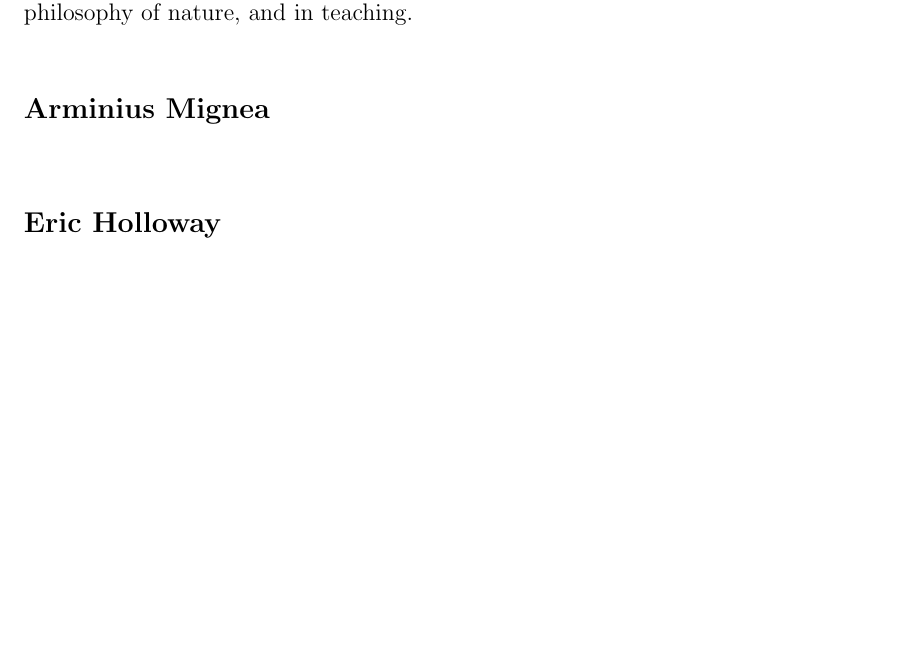
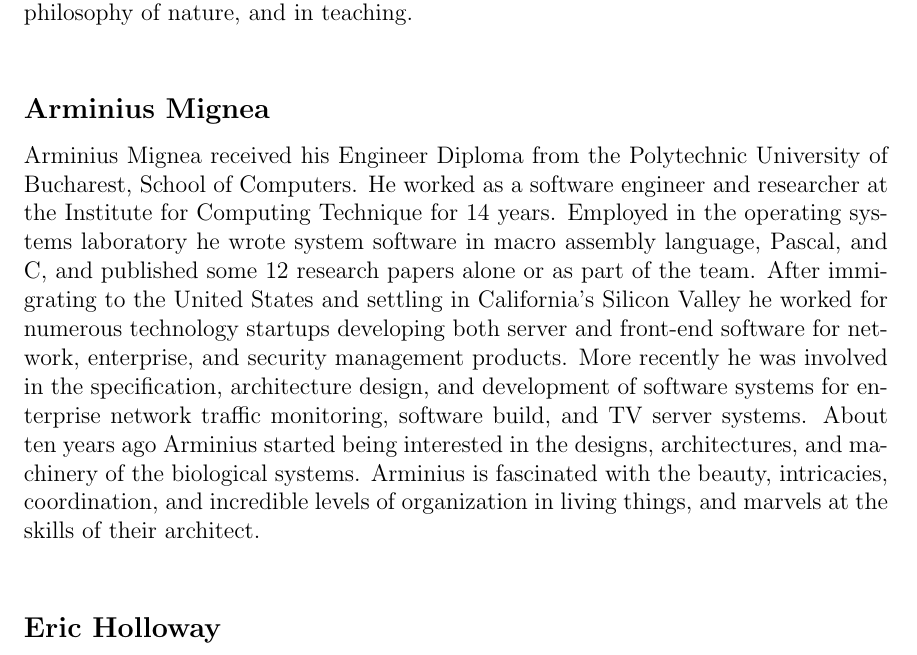
Before and after one commit to johnnyb/eandm-book, a LaTeX thesis (Book.tex, which reads AboutAuthors.tex): part of page 223 of 233, cut so that both start at the same text, the shorter picture padded with empty space. Compiled offline with pdfLaTeX.

Commit message:
Added Arminius' bio

```diff
--- a/AboutAuthors.tex
+++ b/AboutAuthors.tex
@@ -70,8 +70,9 @@ Jonathan received a B.S. in computer science and a B.A. in religion from Oklahom
 Alexander Sich is Associate Professor of Physics at Franciscan University of Steubenville. He holds a B.S. in Nuclear Engineering from Rensselaer Polytechnic Institute (with a minor in physics), an M.A. in Soviet Studies from Harvard University, an M.A. in Philosophy from Holy Apostles College \& Seminary, and a Ph.D. in Nuclear Engineering from MIT.  Professor Sich conducted his Ph.D. research in Ukraine at the Chernobyl site, and worked in the former Soviet Union in nuclear safety and nonproliferation effort regarding weapons of mass destruction for over thirteen years. In addition to technical articles, Professor Sich has published opinion pieces on nuclear safety (including the Iranian Bushehr issue) in \emph{The Bulletin of the Atomic Scientists}, \emph{The Boston Globe}, The \emph{Wall Street Journal}, \emph{The Diplomat}, and \emph{Newsday}. Professor Sich is married with seven children, speaks near native fluent Ukrainian and fluent Russian. His current research interests lie primarily in the philosophy of nature, and in teaching.
 \end{authorbio}
 
+%% Received via email
 \begin{authorbio}{Arminius Mignea}{}
-
+Arminius Mignea received his Engineer Diploma from the Polytechnic University of Bucharest, School of Computers. He worked as a software engineer and researcher at the Institute for Computing Technique for 14 years. Employed in the operating systems laboratory he wrote system software in macro assembly language, Pascal, and C, and published some 12 research papers alone or as part of the team. After immigrating to the United States and settling in California's Silicon Valley he worked for numerous technology startups developing both server and front-end software for network, enterprise, and security management products. More recently he was involved in the specification, architecture design, and development of software systems for enterprise network traffic monitoring, software build, and TV server systems. About ten years ago Arminius started being interested in the designs, architectures, and machinery of the biological systems. Arminius is fascinated with the beauty, intricacies, coordination, and incredible levels of organization in living things, and marvels at the skills of their architect.
 \end{authorbio}
 
 \begin{authorbio}{Eric Holloway}{holloway_photo.jpg}
```
Also changed, not shown: AboutAuthors.tex (2 more changed lines).
